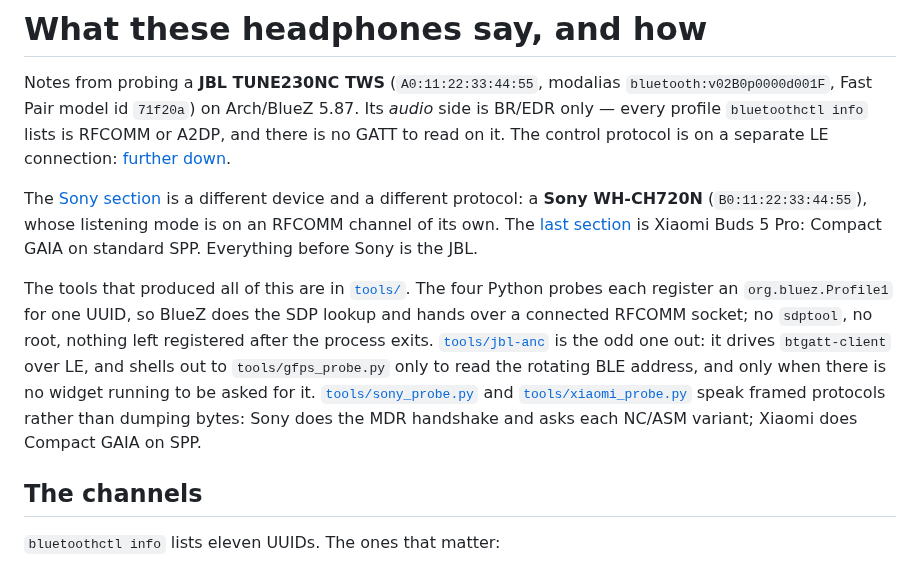
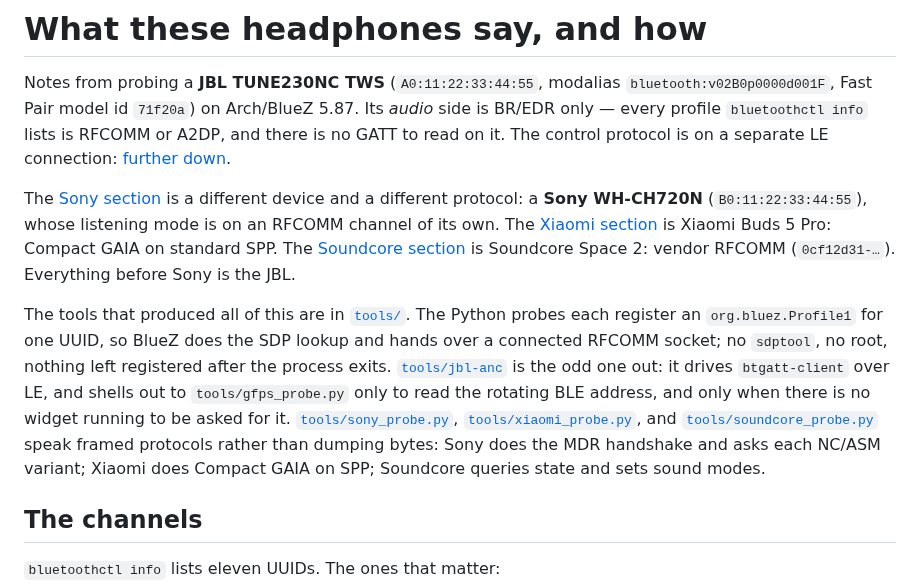
Before and after one commit to ncr/omarchy-headphones, a Markdown page: PROTOCOL.md, the part around one of its changes. Rendered like a GitHub page.

```diff
--- a/PROTOCOL.md
+++ b/PROTOCOL.md
@@ -9,20 +9,22 @@ separate LE connection: [further down](#the-control-protocol-lives-on-ble-and-it
 The [Sony section](#sony-mdr-v2--the-listening-mode-on-the-wh-ch720n) is a
 different device and a different protocol: a **Sony WH-CH720N**
 (`B0:11:22:33:44:55`), whose listening mode is on an RFCOMM channel of its own.
-The [last section](#xiaomi-buds-5-pro--compact-gaia-on-spp) is Xiaomi Buds 5
-Pro: Compact GAIA on standard SPP. Everything before Sony is the JBL.
+The [Xiaomi section](#xiaomi-buds-5-pro--compact-gaia-on-spp) is Xiaomi Buds 5
+Pro: Compact GAIA on standard SPP. The [Soundcore section](#soundcore-space-2--vendor-rfcomm)
+is Soundcore Space 2: vendor RFCOMM (`0cf12d31-…`). Everything before Sony is the JBL.
 
-The tools that produced all of this are in [`tools/`](tools/). The four Python
+The tools that produced all of this are in [`tools/`](tools/). The Python
 probes each register an `org.bluez.Profile1` for one UUID, so BlueZ does the SDP
 lookup and hands over a connected RFCOMM socket; no `sdptool`, no root, nothing
 left registered after the process exits. [`tools/jbl-anc`](tools/jbl-anc) is the
 odd one out: it drives `btgatt-client` over LE, and shells out to
 `tools/gfps_probe.py` only to read the rotating BLE address, and only when there
 is no widget running to be asked for it.
-[`tools/sony_probe.py`](tools/sony_probe.py) and
-[`tools/xiaomi_probe.py`](tools/xiaomi_probe.py) speak framed protocols rather
+[`tools/sony_probe.py`](tools/sony_probe.py),
+[`tools/xiaomi_probe.py`](tools/xiaomi_probe.py), and
+[`tools/soundcore_probe.py`](tools/soundcore_probe.py) speak framed protocols rather
 than dumping bytes: Sony does the MDR handshake and asks each NC/ASM variant;
-Xiaomi does Compact GAIA on SPP.
+Xiaomi does Compact GAIA on SPP; Soundcore queries state and sets sound modes.
 
 ## The channels
 
```
Also changed, not shown: other parts of PROTOCOL.md (+49 -0 lines), README.md (+14 -1 lines), docs/gallery/soundcore-space-2.png (added), 5 other files.
